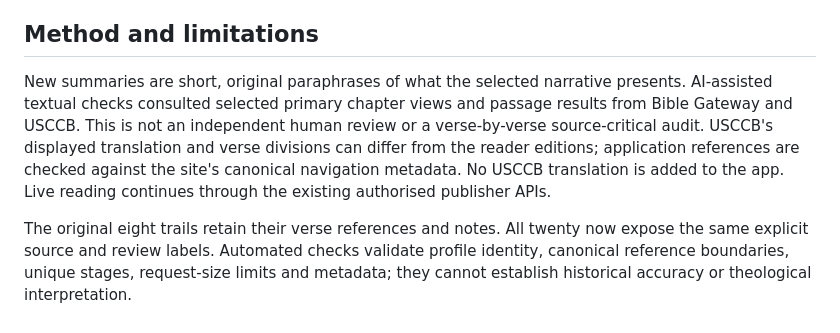
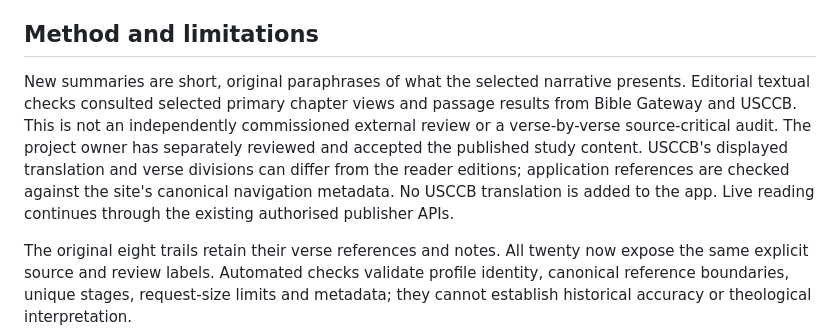
Before and after one commit to andrewzaia/Scripture-Trails, a Markdown page: sources/person-trails/README.md, the part around the change. GitHub-like rendering.

Commit message:
docs: align source review language with project-owner acceptance and scope limits

```diff
--- a/sources/person-trails/README.md
+++ b/sources/person-trails/README.md
@@ -6,7 +6,7 @@ The library expands from eight to twenty trails: the original forty verse anchor
 
 ## Method and limitations
 
-New summaries are short, original paraphrases of what the selected narrative presents. AI-assisted textual checks consulted selected primary chapter views and passage results from Bible Gateway and USCCB. This is not an independent human review or a verse-by-verse source-critical audit. USCCB's displayed translation and verse divisions can differ from the reader editions; application references are checked against the site's canonical navigation metadata. No USCCB translation is added to the app. Live reading continues through the existing authorised publisher APIs.
+New summaries are short, original paraphrases of what the selected narrative presents. Editorial textual checks consulted selected primary chapter views and passage results from Bible Gateway and USCCB. This is not an independently commissioned external review or a verse-by-verse source-critical audit. The project owner has separately reviewed and accepted the published study content. USCCB's displayed translation and verse divisions can differ from the reader editions; application references are checked against the site's canonical navigation metadata. No USCCB translation is added to the app. Live reading continues through the existing authorised publisher APIs.
 
 The original eight trails retain their verse references and notes. All twenty now expose the same explicit source and review labels. Automated checks validate profile identity, canonical reference boundaries, unique stages, request-size limits and metadata; they cannot establish historical accuracy or theological interpretation.
 
```
